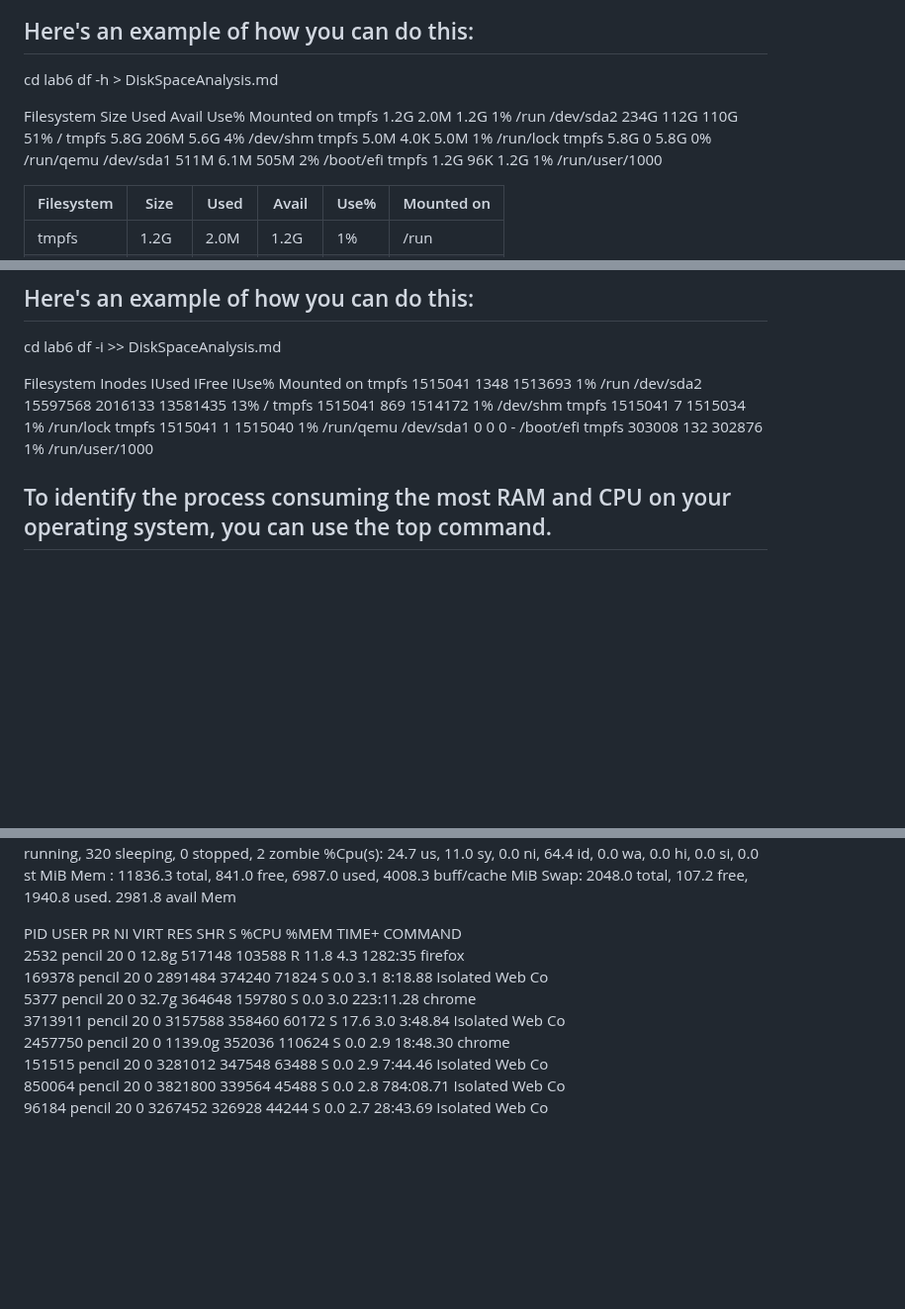
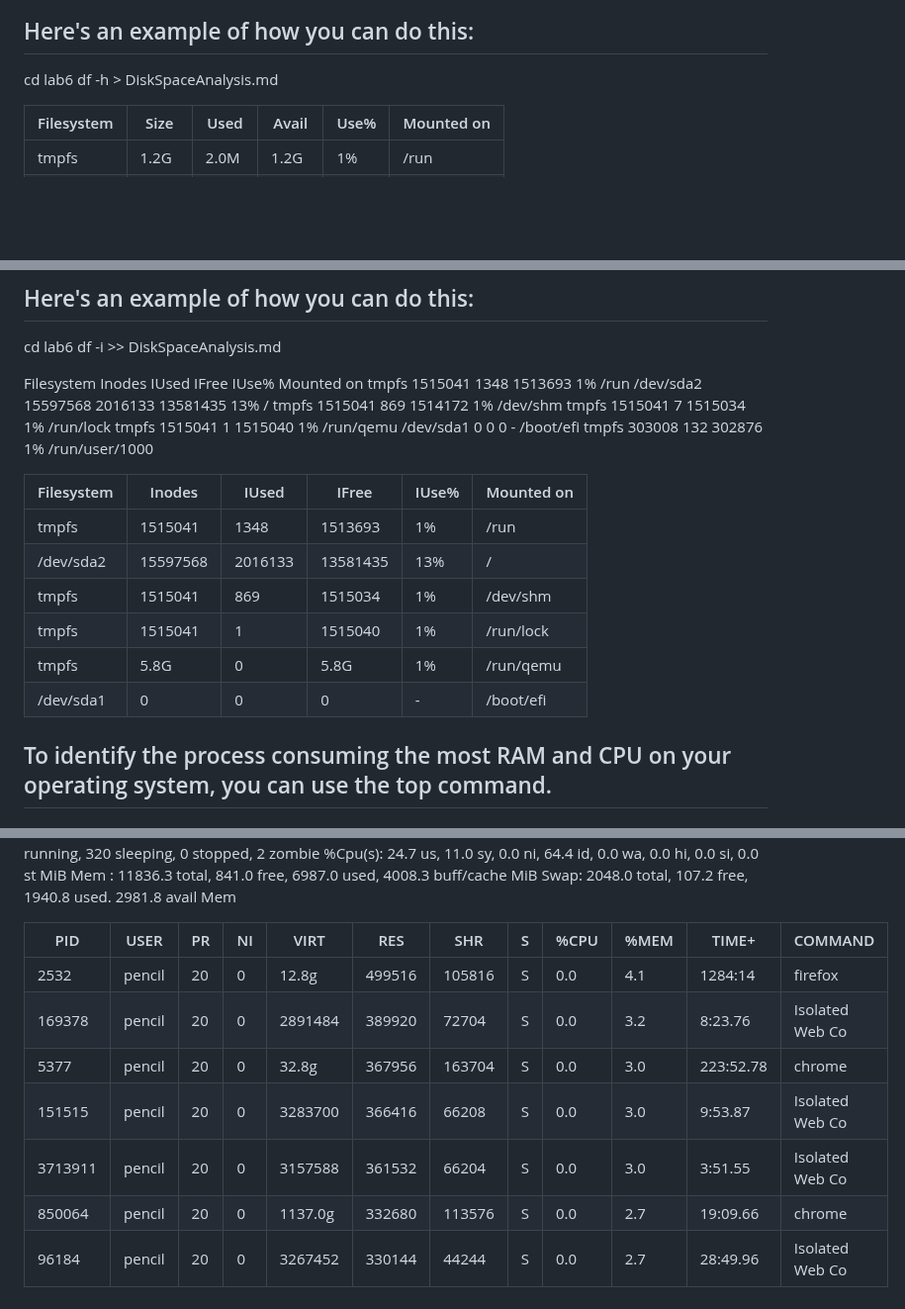
Before and after one commit to inno-devops-labs/F23-intro-course-labs, a Markdown page: lab6/DiskSpaceAnalysis.md, 3 parts joined by grey strips. Shown at 99% size. Drawn GitHub-style; blank space fills up the shorter version.

Commit message:
finished with the first task

```diff
--- a/lab6/DiskSpaceAnalysis.md
+++ b/lab6/DiskSpaceAnalysis.md
@@ -12,14 +12,6 @@ Open a terminal and run the following command: df -h
 cd lab6
 df -h > DiskSpaceAnalysis.md
 
-Filesystem      Size  Used Avail Use% Mounted on
-tmpfs           1.2G  2.0M  1.2G   1% /run
-/dev/sda2       234G  112G  110G  51% /
-tmpfs           5.8G  206M  5.6G   4% /dev/shm
-tmpfs           5.0M  4.0K  5.0M   1% /run/lock
-tmpfs           5.8G     0  5.8G   0% /run/qemu
-/dev/sda1       511M  6.1M  505M   2% /boot/efi
-tmpfs           1.2G   96K  1.2G   1% /run/user/1000
 
 | Filesystem  | Size| Used| Avail | Use% | Mounted on |
 | -------- | -------- | -------- | -------- | -------- | -------- |
@@ -54,6 +46,15 @@ tmpfs           1515041       1  1515040    1% /run/qemu
 /dev/sda1             0       0        0     - /boot/efi
 tmpfs            303008     132   302876    1% /run/user/1000
 
+| Filesystem  | Inodes | IUsed|  IFree| IUse% | Mounted on |
+| -------- | -------- | -------- | -------- | -------- | -------- |
+| tmpfs | 1515041  | 1348 |  1513693 | 1% | /run |
+| /dev/sda2  | 15597568 | 2016133 | 13581435 | 13% | / |
+| tmpfs | 1515041 |  869 | 1515034 | 1%  | /dev/shm |
+| tmpfs  | 1515041  | 1 | 1515040 | 1% | /run/lock |
+| tmpfs  | 5.8G |0  | 5.8G | 1% | /run/qemu |
+| /dev/sda1 | 0 |  0 | 0 | - | /boot/efi|
+
 
 ## To identify the process consuming the most RAM and CPU on your operating system, you can use the top command.
 
@@ -78,13 +79,12 @@ Tasks: 324 total,   2 running, 320 sleeping,   0 stopped,   2 zombie
 MiB Mem :  11836.3 total,    841.0 free,   6987.0 used,   4008.3 buff/cache
 MiB Swap:   2048.0 total,    107.2 free,   1940.8 used.   2981.8 avail Mem
 
-
-   PID USER      PR  NI    VIRT    RES    SHR S  %CPU  %MEM     TIME+ COMMAND
-   2532 pencil    20   0   12.8g 517148 103588 R  11.8   4.3   1282:35 firefox
- 169378 pencil    20   0 2891484 374240  71824 S   0.0   3.1   8:18.88 Isolated Web Co
-   5377 pencil    20   0   32.7g 364648 159780 S   0.0   3.0 223:11.28 chrome
-3713911 pencil    20   0 3157588 358460  60172 S  17.6   3.0   3:48.84 Isolated Web Co
-2457750 pencil    20   0 1139.0g 352036 110624 S   0.0   2.9  18:48.30 chrome
- 151515 pencil    20   0 3281012 347548  63488 S   0.0   2.9   7:44.46 Isolated Web Co
- 850064 pencil    20   0 3821800 339564  45488 S   0.0   2.8 784:08.71 Isolated Web Co
-  96184 pencil    20   0 3267452 326928  44244 S   0.0   2.7  28:43.69 Isolated Web Co
+|  PID | USER  | PR  | NI | VIRT| RES | SHR |  S | %CPU | %MEM | TIME+ | COMMAND |
+| -------- | -------- | -------- | -------- | -------- | -------- | -------- | -------- | -------- | --------- | --------- | --------- |
+| 2532 | pencil | 20 | 0 | 12.8g | 499516 | 105816 | S | 0.0| 4.1 | 1284:14| firefox |
+| 169378 | pencil | 20 | 0 |  2891484 | 389920 | 72704 | S | 0.0| 3.2 | 8:23.76| Isolated Web Co|
+| 5377 | pencil | 20 | 0 |   32.8g | 367956| 163704 | S | 0.0| 3.0 | 223:52.78| chrome |
+| 151515 | pencil | 20 | 0 |   3283700 | 366416| 66208 | S | 0.0| 3.0 | 9:53.87|Isolated Web Co  |
+| 3713911 | pencil | 20 | 0 |   3157588 | 361532| 66204 | S | 0.0| 3.0 |  3:51.55|Isolated Web Co  |
+| 850064 | pencil | 20 | 0 |   1137.0g | 332680| 113576 | S | 0.0| 2.7 |  19:09.66|chrome   |
+| 96184 | pencil | 20 | 0 |  3267452 |330144| 44244 | S | 0.0| 2.7 |  28:49.96|Isolated Web Co  |
```
